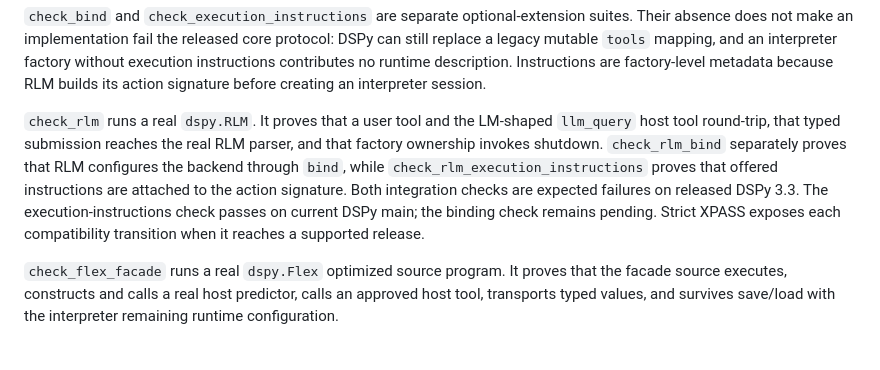
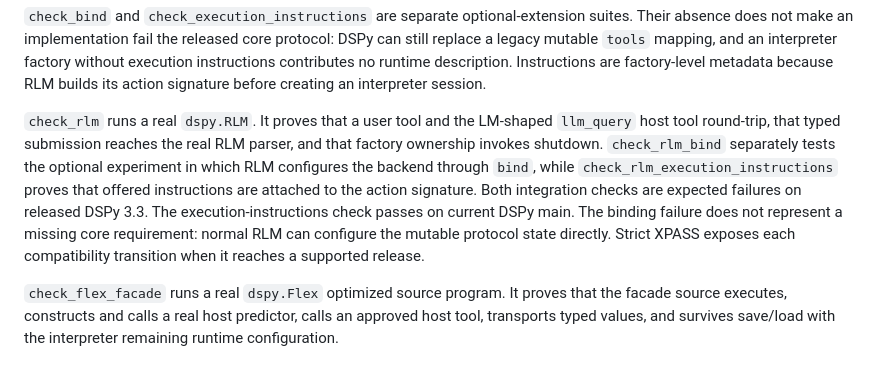
Before and after one commit to cmpnd-ai/dspy-interpreters, a Markdown page: docs/abstraction-boundaries.md, the part around the change. Rendered like a GitHub page.

```diff
--- a/docs/abstraction-boundaries.md
+++ b/docs/abstraction-boundaries.md
@@ -21,12 +21,14 @@ action signature before creating an interpreter session.
 `check_rlm` runs a real `dspy.RLM`. It proves that a user tool and the LM-shaped
 `llm_query` host tool round-trip, that typed submission reaches the real RLM
 parser, and that factory ownership invokes shutdown. `check_rlm_bind` separately
-proves that RLM configures the backend through `bind`, while
+tests the optional experiment in which RLM configures the backend through
+`bind`, while
 `check_rlm_execution_instructions` proves that offered instructions are attached
 to the action signature. Both integration checks are expected failures on
-released DSPy 3.3. The execution-instructions check passes on current DSPy main;
-the binding check remains pending. Strict XPASS exposes each compatibility
-transition when it reaches a supported release.
+released DSPy 3.3. The execution-instructions check passes on current DSPy main.
+The binding failure does not represent a missing core requirement: normal RLM
+can configure the mutable protocol state directly. Strict XPASS exposes each
+compatibility transition when it reaches a supported release.
 
 `check_flex_facade` runs a real `dspy.Flex` optimized source program. It proves
 that the facade source executes, constructs and calls a real host predictor,
```
Also changed, not shown: README.md (+17 -14 lines).
